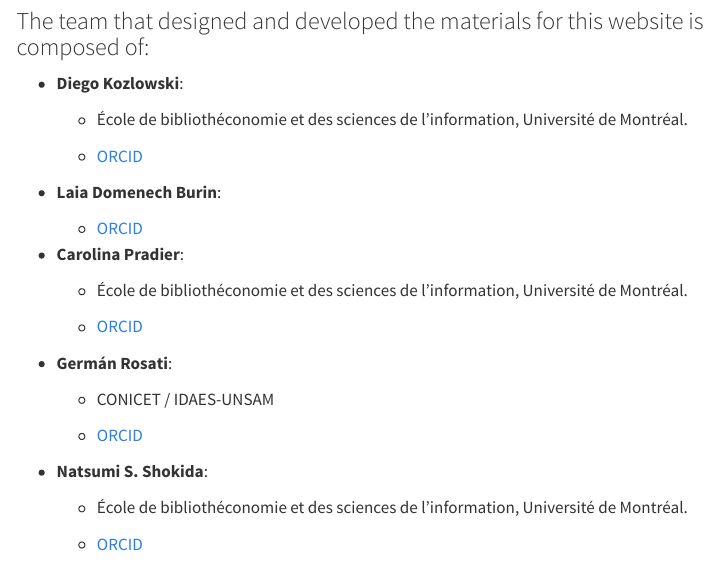
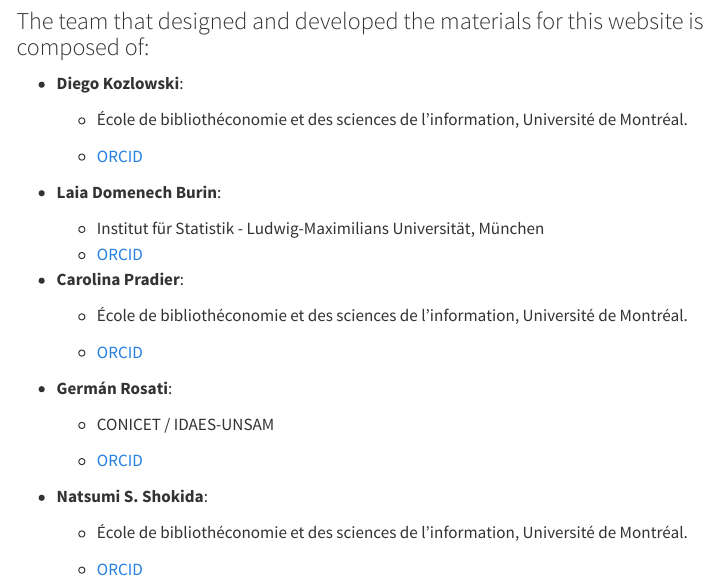
Before and after one commit to CritCSS/CCSS, a Quarto document (contributors.qmd): the page in a window 1100 px wide, from 260 px down. Rendered offline with R 4.5, knitr and Pandoc in place of Quarto, with nearby package versions; menus at the side of the page are left out.

Commit message:
update contributors

```diff
--- a/contributors.qmd
+++ b/contributors.qmd
@@ -20,6 +20,7 @@
 
 -   **Laia Domenech Burin**:
 
+    -   Institut für Statistik - Ludwig-Maximilians Universität, München
     -   [ORCID](https://orcid.org/0000-0003-4576-3143)
 
 -   **Carolina Pradier**:
```
Also changed, not shown: docs/search.json, 1 other file.
